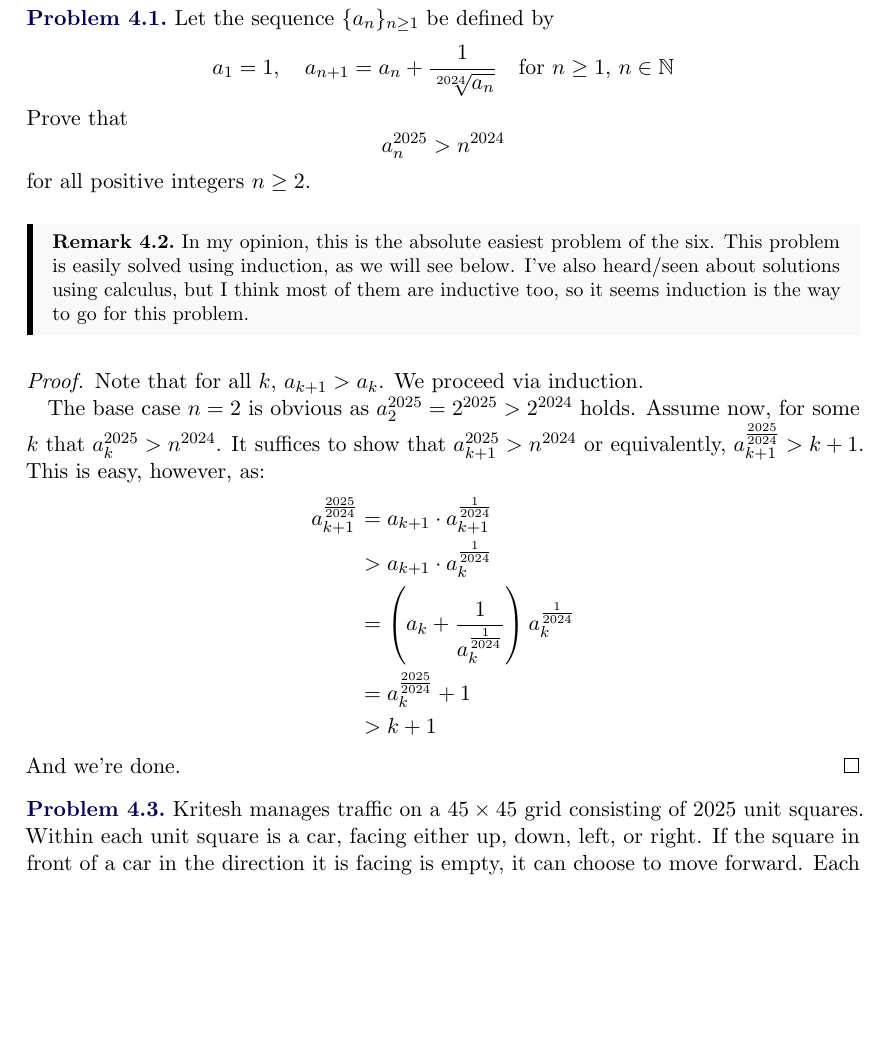
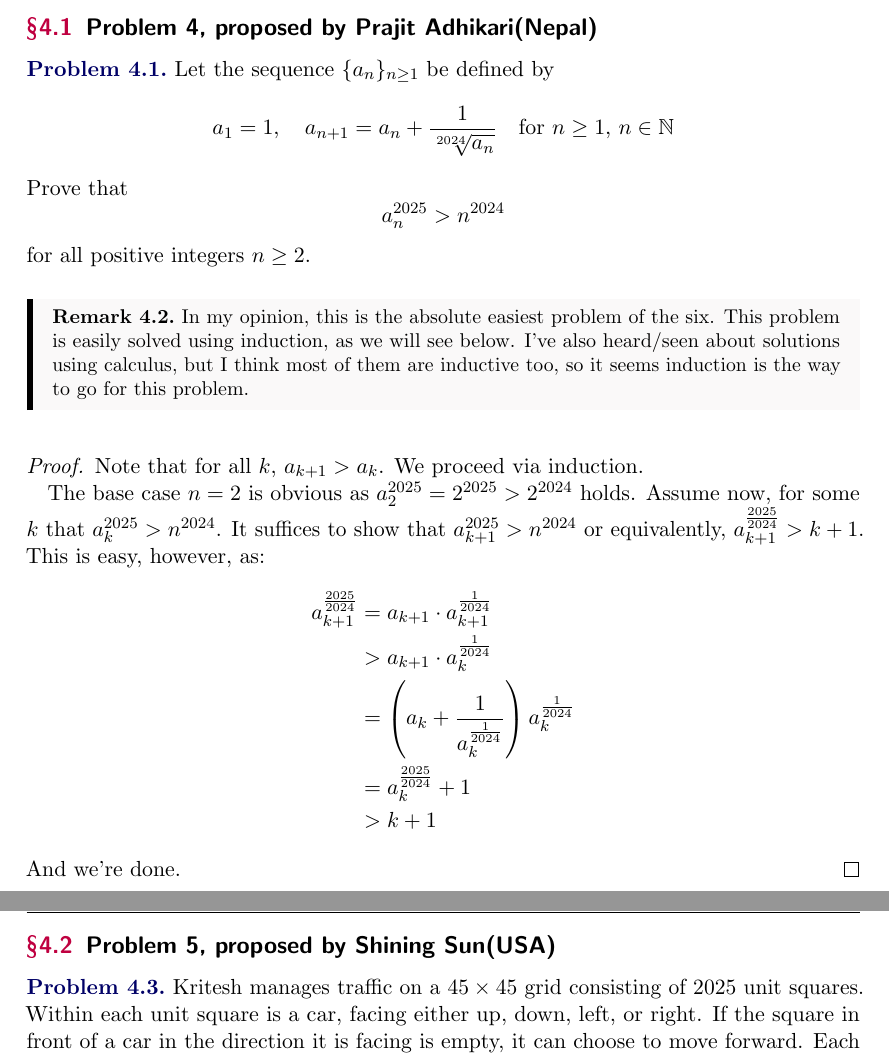
Before and after one commit to GodChungus/Nepal-TST-Solutions, a LaTeX document (tst25.tex): part of page 5 of 5 before the commit and two parts of pages 6 and 7 of 8 after it, the two joined at a grey line, cut at the place of the change, the shorter picture padded with empty space. The pictures show the PDF file tst25.pdf that the author committed with the source.

Commit message:
Fixed formatting

```diff
--- a/tst25.tex
+++ b/tst25.tex
@@ -76,6 +76,8 @@
 
 \section{Solutions to Day 1}
 
+\subsection{Problem 1, proposed by Shining Sun(USA)}
+
 \begin{problem}
     Consider a triangle $\triangle ABC$ and some point $X$ on $BC$. The perpendicular from
     $X$ to $AB$ intersects the circumcircle of $\triangle AXC$ at $P$ and the perpendicular
@@ -107,6 +109,10 @@
     Therefore, $P$ and $Q$ lie on $AO$, we're done.
 \end{proof}
 
+\newpage
+
+\subsection{Problem 2, proposed by Kritesh Dhakal(Nepal)}
+
 \begin{problem}
     Find all integers $n$ such that if
     \[
@@ -165,6 +175,8 @@
 
 \section{Solutions to Day 2}
 
+\subsection{Problem 4, proposed by Prajit Adhikari(Nepal)}
+
 \begin{problem}
     Let the sequence $\{a_n\}_{n \geq 1}$ be defined by
     \[
@@ -199,6 +211,10 @@
     And we're done.
 \end{proof}
 
+\newpage
+
+\subsection{Problem 5, proposed by Shining Sun(USA)}
+
 \begin{problem}
     Kritesh manages traffic on a $45 \times 45$ grid consisting of 2025 unit squares. Within each unit square is a car, facing either up, down,
     left, or right. If the square in front of a car in the direction it is facing is empty, it can choose to move forward. Each car wishes to exit
```
Also changed, not shown: tst25.pdf, tst25.tex (10 more changed lines).
